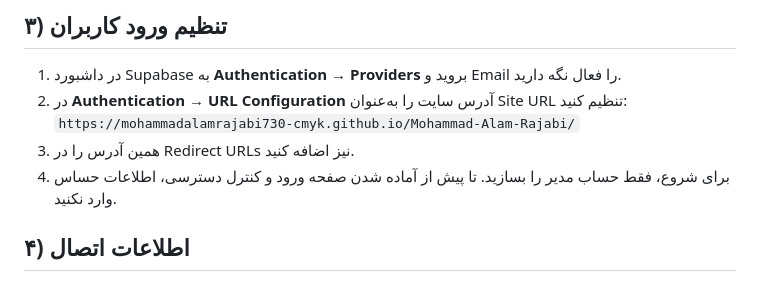
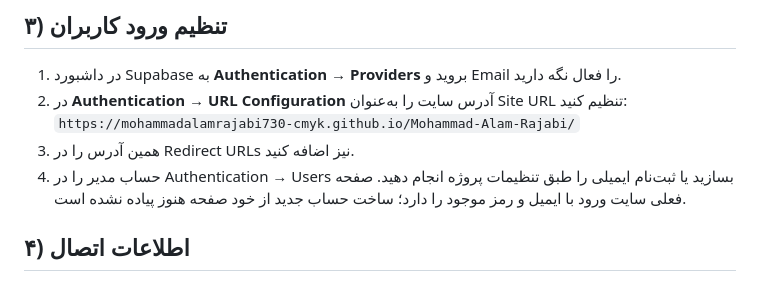
Before and after one commit to mohammadalamrajabi730-cmyk/Mohammad-Alam-Rajabi, a Markdown page: SUPABASE_SETUP_FA.md, the part around the change. Drawn GitHub-style.

Commit message:
Update Persian Supabase guide for initial website integration

```diff
--- a/SUPABASE_SETUP_FA.md
+++ b/SUPABASE_SETUP_FA.md
@@ -25,7 +25,7 @@
 2. در **Authentication → URL Configuration** آدرس سایت را به‌عنوان Site URL تنظیم کنید:
    `https://mohammadalamrajabi730-cmyk.github.io/Mohammad-Alam-Rajabi/`
 3. همین آدرس را در Redirect URLs نیز اضافه کنید.
-4. برای شروع، فقط حساب مدیر را بسازید. تا پیش از آماده شدن صفحه ورود و کنترل دسترسی، اطلاعات حساس وارد نکنید.
+4. حساب مدیر را در Authentication → Users بسازید یا ثبت‌نام ایمیلی را طبق تنظیمات پروژه انجام دهید. صفحه فعلی سایت ورود با ایمیل و رمز موجود را دارد؛ ساخت حساب جدید از خود صفحه هنوز پیاده نشده است.
 
 ## ۴) اطلاعات اتصال
 در تنظیمات پروژه بخش **Connect** یا **Project Settings → API**، Project URL و کلید **publishable** (یا anon قدیمی) را پیدا می‌کنید. این دو مقدار برای اتصال مرورگر استفاده می‌شوند؛ با این حال، چون عمومی‌اند، ایمنی باید با ورود کاربر و RLS برقرار شود.
```
